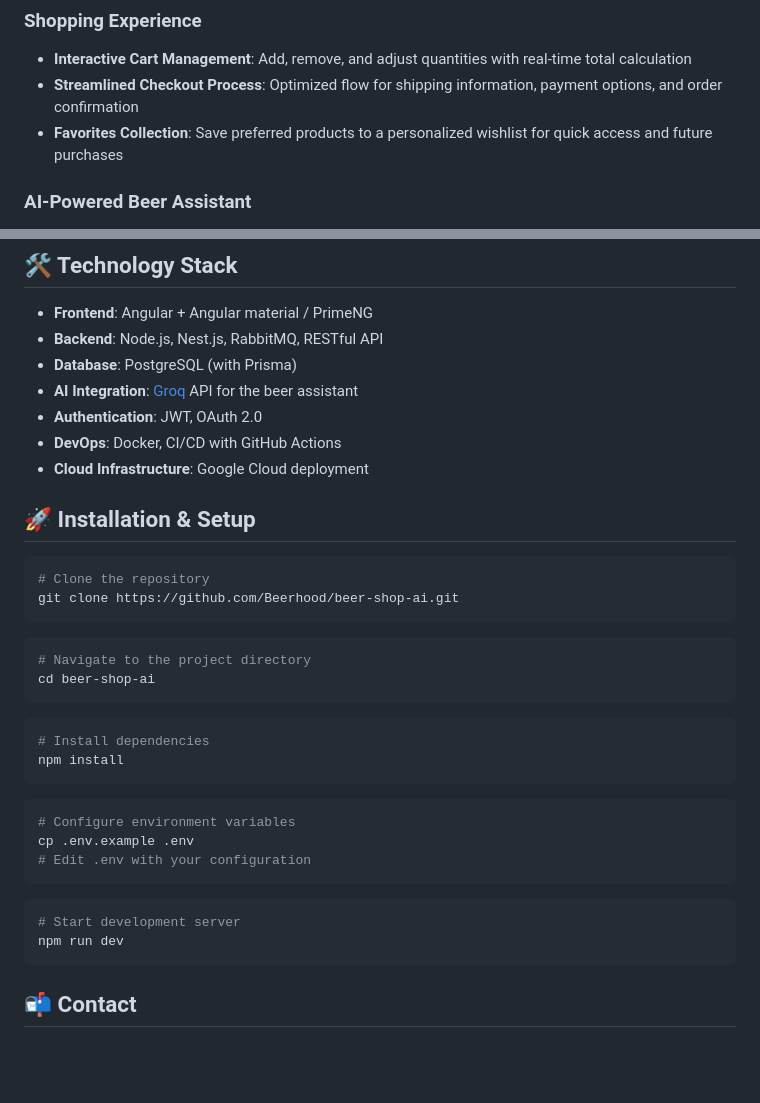
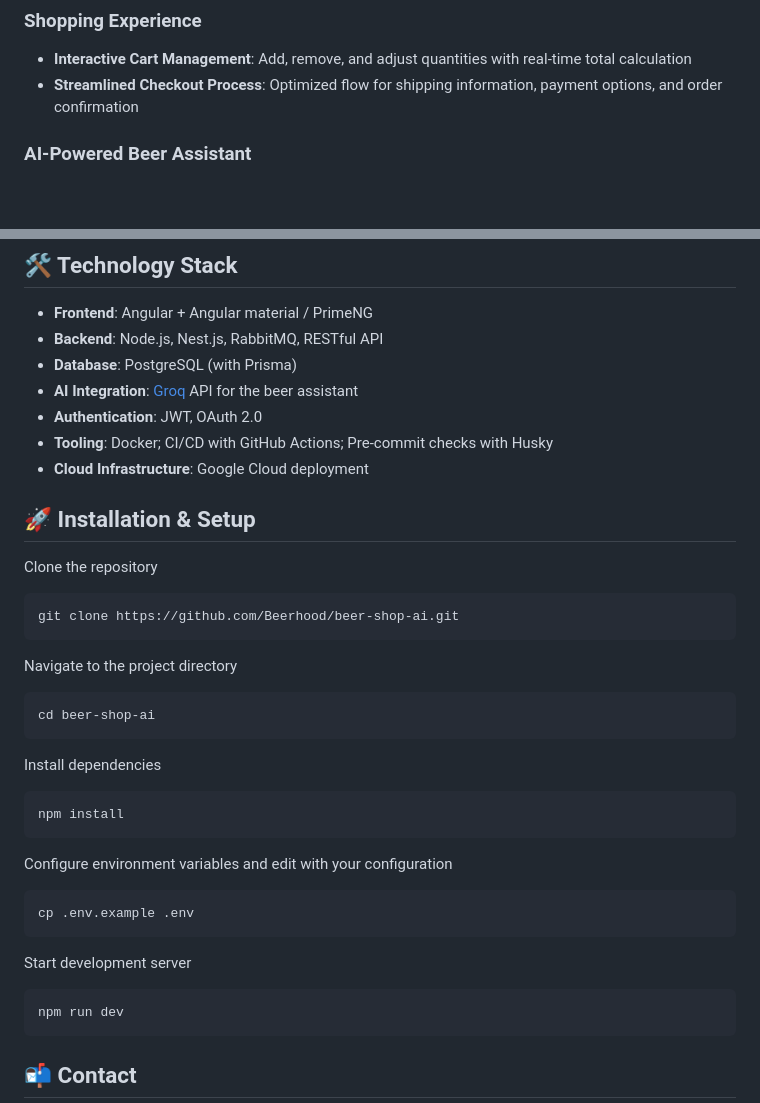
Before and after one commit to Beerhood/beer-shop-ai-api, a Markdown page: README.md, 2 parts joined by grey strips. Drawn GitHub-style; blank space fills up the shorter version.

Commit message:
docs: fix badges display, update installation section and tech stack details

````diff
--- a/README.md
+++ b/README.md
@@ -26,7 +26,6 @@ Beerhood is a next-generation e-commerce platform designed for craft beer enthus
 
 -   **Interactive Cart Management**: Add, remove, and adjust quantities with real-time total calculation
 -   **Streamlined Checkout Process**: Optimized flow for shipping information, payment options, and order confirmation
--   **Favorites Collection**: Save preferred products to a personalized wishlist for quick access and future purchases
 
 ### AI-Powered Beer Assistant
 
@@ -46,34 +45,38 @@ Beerhood is a next-generation e-commerce platform designed for craft beer enthus
 -   **Database**: PostgreSQL (with Prisma)
 -   **AI Integration**: [Groq](https://console.groq.com/home) API for the beer assistant
 -   **Authentication**: JWT, OAuth 2.0
--   **DevOps**: Docker, CI/CD with GitHub Actions
+-   **Tooling**: Docker; CI/CD with GitHub Actions; Pre-commit checks with Husky
 -   **Cloud Infrastructure**: Google Cloud deployment
 
 ## 🚀 Installation & Setup
 
+Clone the repository
+
 ```bash
-# Clone the repository
 git clone https://github.com/Beerhood/beer-shop-ai.git
 ```
 
+Navigate to the project directory
+
 ```bash
-# Navigate to the project directory
 cd beer-shop-ai
 ```
 
+Install dependencies
+
 ```bash
-# Install dependencies
 npm install
 ```
 
+Configure environment variables and edit with your configuration
+
 ```bash
-# Configure environment variables
 cp .env.example .env
-# Edit .env with your configuration
 ```
 
+Start development server
+
 ```bash
-# Start development server
 npm run dev
 ```
 
````
Also changed, not shown: other parts of README.md (+3 -3 lines).
